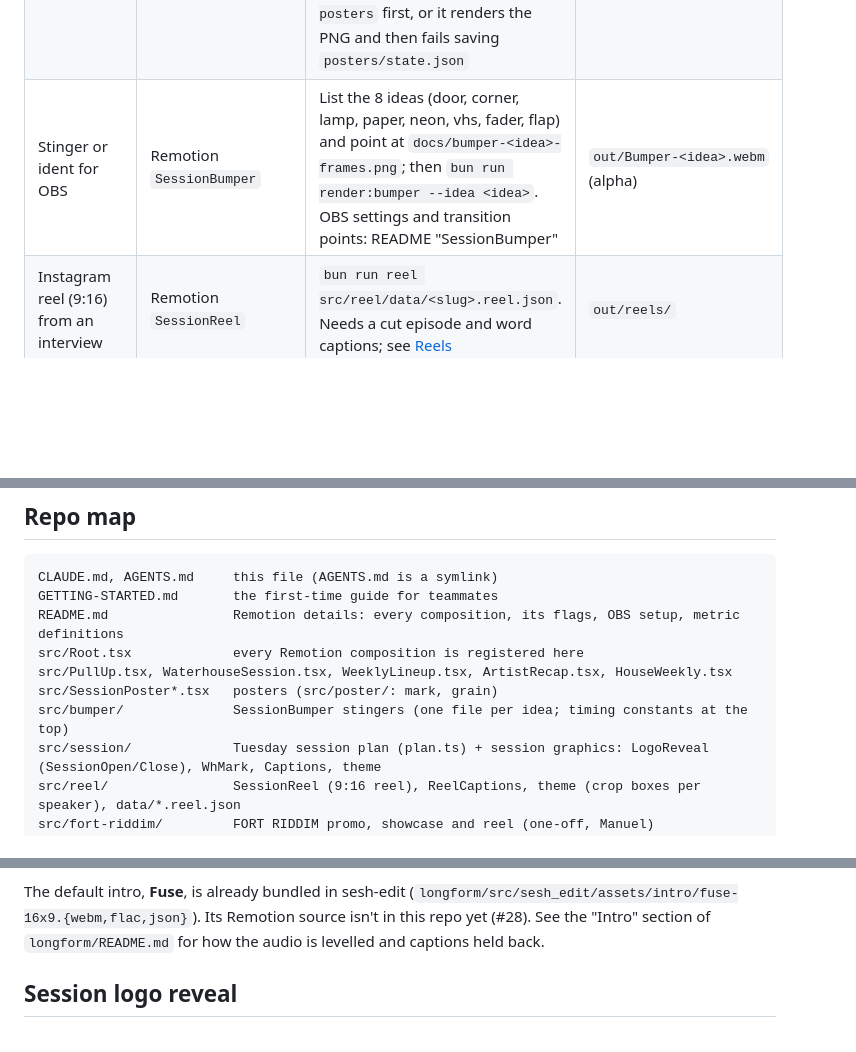
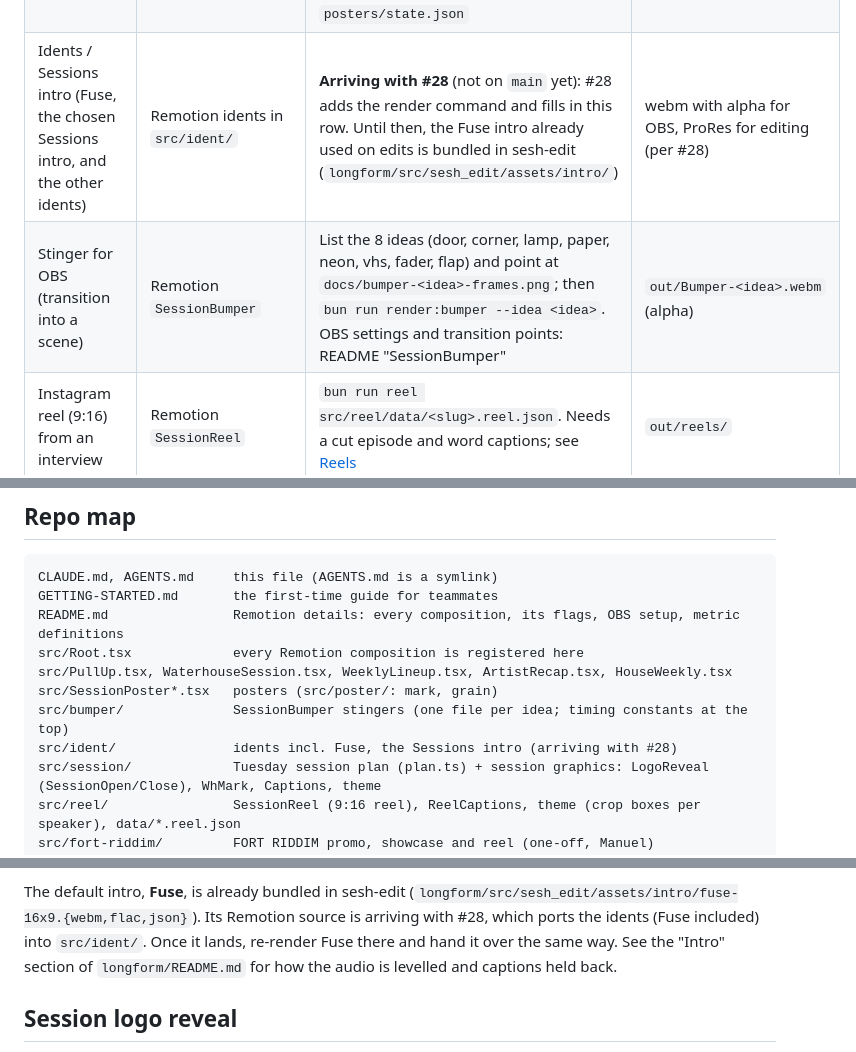
Before and after one commit to JollyGrin/waterhouse-remotion, a Markdown page: CLAUDE.md, 3 parts joined by grey strips. Drawn GitHub-style; blank space fills up the shorter version.

Commit message:
waterhouse-video-31: idents / Sessions intro routing row and prompt (arriving with #28)
Co-Authored-By: Claude Opus 5.5 <noreply@anthropic.com>

```diff
--- a/CLAUDE.md
+++ b/CLAUDE.md
@@ -20,7 +20,8 @@ graphics in sesh-edit.
 | Weekly board (ranked by crowd, badges) | Remotion `HouseWeekly` | `bun run render:weekly-board [--end YYYY-MM-DD]` | `out/HouseWeekly-<YYYY-Www>.mp4` |
 | Artist recap ("who showed up") | Remotion `ArtistRecap` | `bun run render:recap "Stage Name" [--n 6]`; `--fixture` for no network | `out/Recap-<artist>-<date>.mp4` |
 | Session poster / cover | Remotion `SessionPoster` / `SessionPosterType` | `bun run poster --name "Name" --date D.M.YYYY [--photo path-or-url] [--session N]`. No photo = type-only cover. Photo prep is macOS 14+ only (Vision). All covers: `bun run covers`. On a fresh clone run `mkdir -p posters` first, or it renders the PNG and then fails saving `posters/state.json` | `out/posters/session-<nr>-<slug>.png` |
-| Stinger or ident for OBS | Remotion `SessionBumper` | List the 8 ideas (door, corner, lamp, paper, neon, vhs, fader, flap) and point at `docs/bumper-<idea>-frames.png`; then `bun run render:bumper --idea <idea>`. OBS settings and transition points: README "SessionBumper" | `out/Bumper-<idea>.webm` (alpha) |
+| Idents / Sessions intro (Fuse, the chosen Sessions intro, and the other idents) | Remotion idents in `src/ident/` | **Arriving with #28** (not on `main` yet): #28 adds the render command and fills in this row. Until then, the Fuse intro already used on edits is bundled in sesh-edit (`longform/src/sesh_edit/assets/intro/`) | webm with alpha for OBS, ProRes for editing (per #28) |
+| Stinger for OBS (transition into a scene) | Remotion `SessionBumper` | List the 8 ideas (door, corner, lamp, paper, neon, vhs, fader, flap) and point at `docs/bumper-<idea>-frames.png`; then `bun run render:bumper --idea <idea>`. OBS settings and transition points: README "SessionBumper" | `out/Bumper-<idea>.webm` (alpha) |
 | Instagram reel (9:16) from an interview | Remotion `SessionReel` | `bun run reel src/reel/data/<slug>.reel.json`. Needs a cut episode and word captions; see [Reels](#reels-from-an-edited-interview) | `out/reels/` |
 | Edit a recorded Sessions interview (cut fillers, silences, pre-take chatter, A/V sync, mic mix, captions, intro) | sesh-edit | `cd longform && uv run sesh-edit <in> -o <out>.edited.mp4 --review` first, show the plan, then the same without `--review` | `<out>.edited.mp4`, `.srt`, `.decisions.json`, `.clean.mp4` |
 | Fix captions or a misheard word | sesh-edit | `cd longform && uv run sesh-edit <in> -o <out>.edited.mp4 --replace Waterhose=Waterhouse` (cached, ~40 s). Or edit the decisions file and use `--from-decisions` | overwrites the edit |
@@ -91,6 +92,7 @@ src/Root.tsx             every Remotion composition is registered here
 src/PullUp.tsx, WaterhouseSession.tsx, WeeklyLineup.tsx, ArtistRecap.tsx, HouseWeekly.tsx
 src/SessionPoster*.tsx   posters (src/poster/: mark, grain)
 src/bumper/              SessionBumper stingers (one file per idea; timing constants at the top)
+src/ident/               idents incl. Fuse, the Sessions intro (arriving with #28)
 src/session/             Tuesday session plan (plan.ts) + session graphics: LogoReveal (SessionOpen/Close), WhMark, Captions, theme
 src/reel/                SessionReel (9:16 reel), ReelCaptions, theme (crop boxes per speaker), data/*.reel.json
 src/fort-riddim/         FORT RIDDIM promo, showcase and reel (one-off, Manuel)
@@ -122,7 +124,9 @@ run end to end yet: that needs a real edit with the models downloaded.)
 
 The default intro, **Fuse**, is already bundled in sesh-edit
 (`longform/src/sesh_edit/assets/intro/fuse-16x9.{webm,flac,json}`). Its
-Remotion source isn't in this repo yet (#28). See the "Intro" section of
+Remotion source is arriving with #28, which ports the idents (Fuse included)
+into `src/ident/`. Once it lands, re-render Fuse there and hand it over the
+same way. See the "Intro" section of
 `longform/README.md` for how the audio is levelled and captions held back.
 
 ## Session logo reveal
```
Also changed, not shown: GETTING-STARTED.md (+3 -1 lines).
